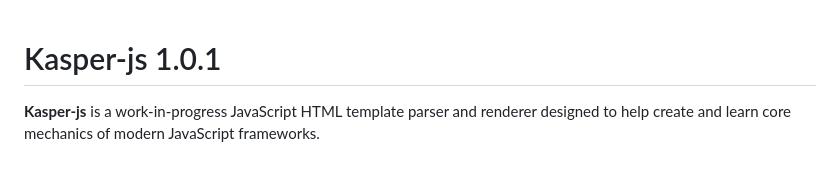
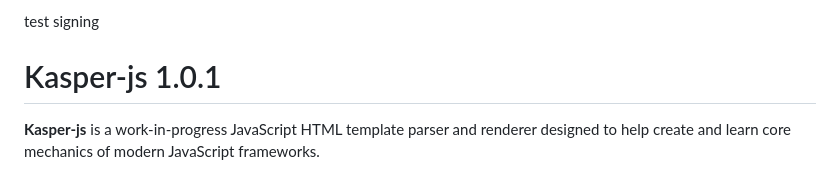
Before and after one commit to eugenioenko/kasper-js, a Markdown page: readme.md, the part around the change. GitHub-like rendering.

Commit message:
chore: testing signature

```diff
--- a/readme.md
+++ b/readme.md
@@ -1,3 +1,5 @@
+test signing
+
 # Kasper-js 1.0.1
 
 **Kasper-js** is a work-in-progress JavaScript HTML template parser and renderer designed to help create and learn core mechanics of modern JavaScript frameworks.
```
